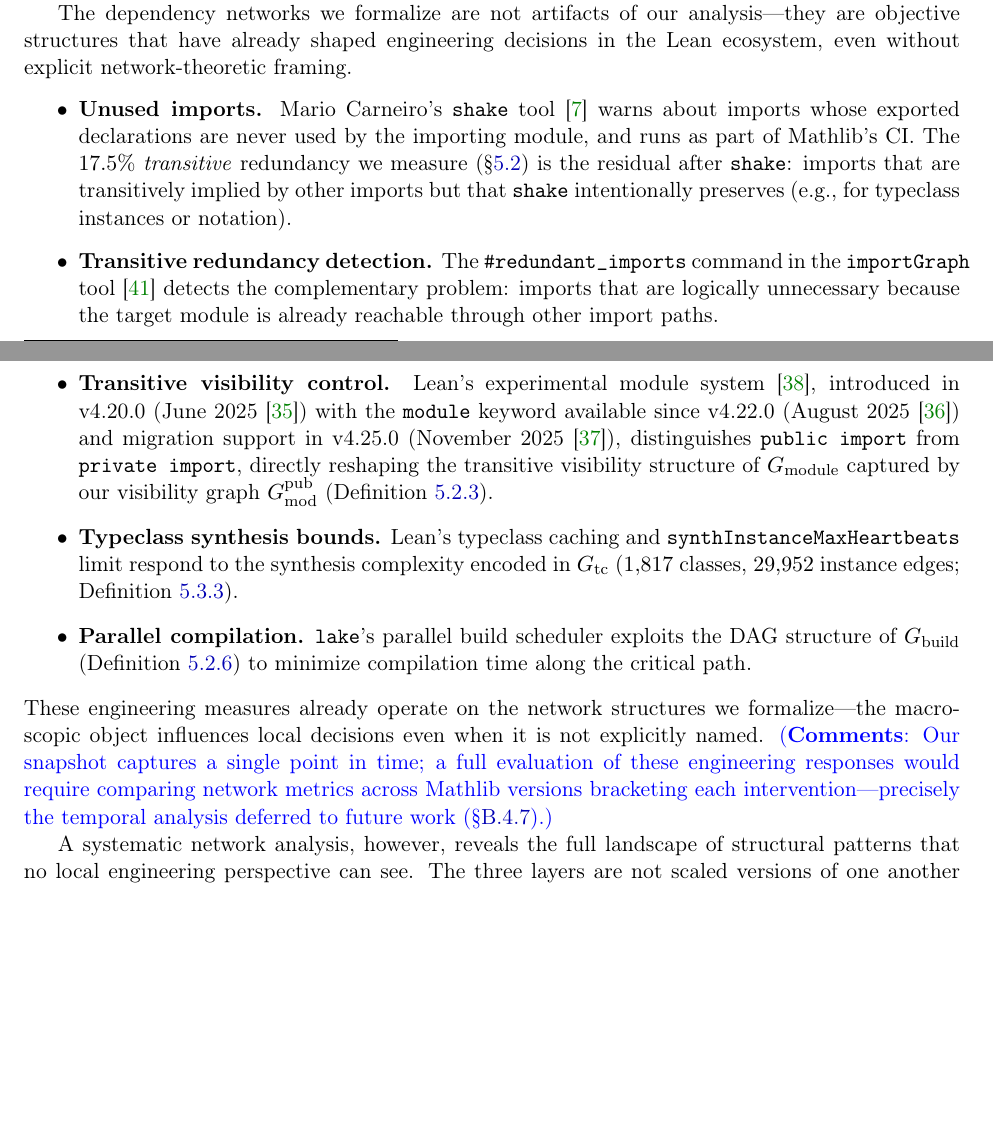
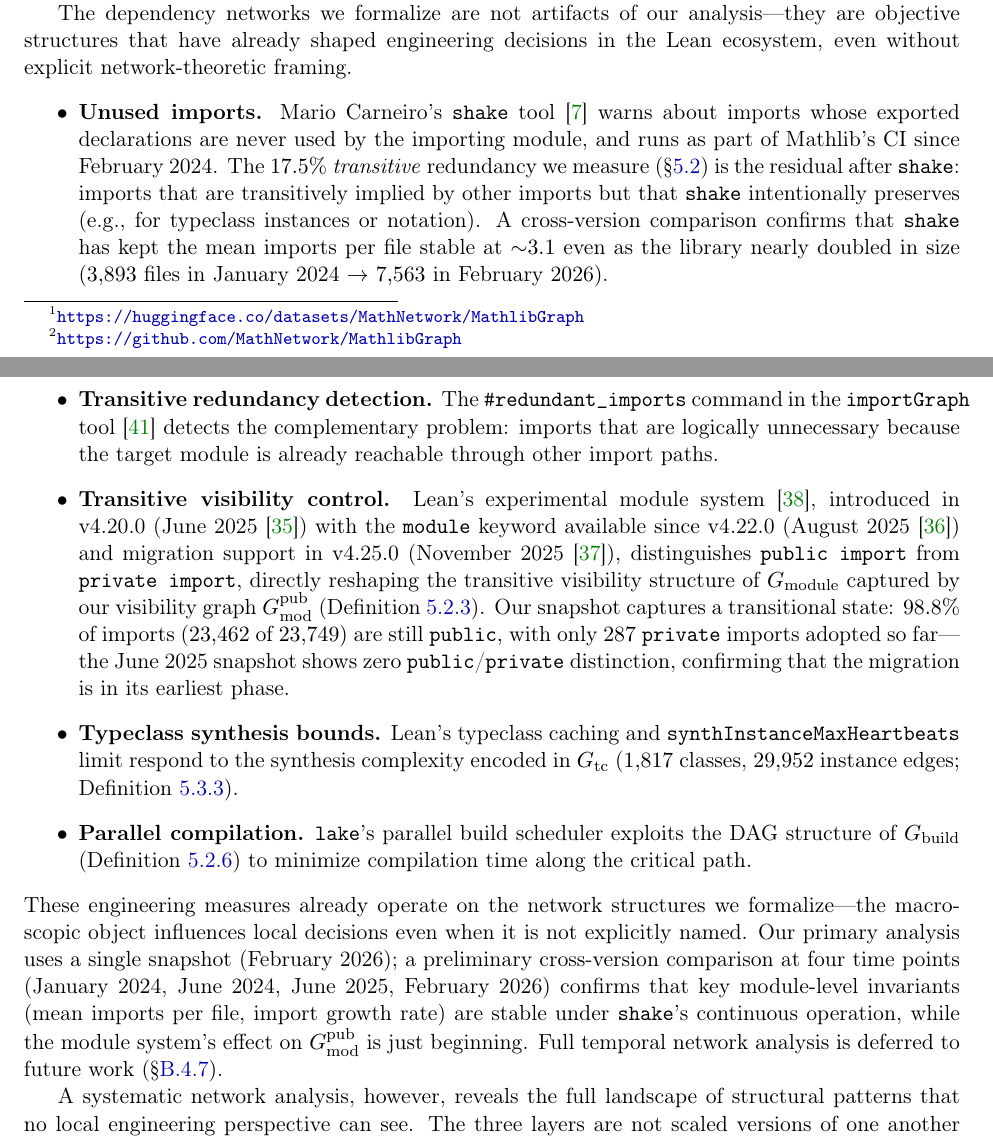
Before and after one commit to MathNetwork/MathlibGraph, a LaTeX paper (paper/main.tex, which reads paper/sections/main/contribution.tex): two parts of pages 3 and 4 of 109, joined at a grey line, cut so that both start at the same text, the shorter picture padded with empty space. Compiled offline with pdfLaTeX.

Commit message:
Add cross-version evidence to contribution section
Add temporal data from 4 Mathlib snapshots (Jan 2024, Jun 2024,
Jun 2025, Feb 2026): shake keeps mean imports/file stable at ~3.1
despite library doubling (3,893→7,563 files); module system shows
98.8% still public imports (287 private), confirming early migration.
Replace \xinze{} temporal note with data-backed statement.

Co-Authored-By: Claude Opus 4.6 <noreply@anthropic.com>

```diff
--- a/paper/sections/main/contribution.tex
+++ b/paper/sections/main/contribution.tex
@@ -14,14 +14,14 @@ To operationalize this systemic view, we apply a suite of standard network-theor
 The dependency networks we formalize are not artifacts of our analysis---they are objective structures that have already shaped engineering decisions in the Lean ecosystem, even without explicit network-theoretic framing.
 %
 \begin{itemize}
-\item \textbf{Unused imports.} Mario Carneiro's \texttt{shake} tool~\cite{baanen2025} warns about imports whose exported declarations are never used by the importing module, and runs as part of Mathlib's CI. The $17.5\%$ \emph{transitive} redundancy we measure (\S\ref{sec:transitive-reduction}) is the residual after \texttt{shake}: imports that are transitively implied by other imports but that \texttt{shake} intentionally preserves (e.g., for typeclass instances or notation).
+\item \textbf{Unused imports.} Mario Carneiro's \texttt{shake} tool~\cite{baanen2025} warns about imports whose exported declarations are never used by the importing module, and runs as part of Mathlib's CI since February 2024. The $17.5\%$ \emph{transitive} redundancy we measure (\S\ref{sec:transitive-reduction}) is the residual after \texttt{shake}: imports that are transitively implied by other imports but that \texttt{shake} intentionally preserves (e.g., for typeclass instances or notation). A cross-version comparison confirms that \texttt{shake} has kept the mean imports per file stable at ${\sim}3.1$ even as the library nearly doubled in size ($3{,}893$ files in January 2024 $\to$ $7{,}563$ in February 2026).
 \item \textbf{Transitive redundancy detection.} The \texttt{\#redundant\_imports} command in the \texttt{importGraph} tool~\cite{importgraph} detects the complementary problem: imports that are logically unnecessary because the target module is already reachable through other import paths.
-\item \textbf{Transitive visibility control.} Lean's experimental module system~\cite{lean4modules}, introduced in v4.20.0 (June 2025~\cite{lean4v4200}) with the \texttt{module} keyword available since v4.22.0 (August 2025~\cite{lean4v4220}) and migration support in v4.25.0 (November 2025~\cite{lean4v4250}), distinguishes \texttt{public import} from \texttt{private import}, directly reshaping the transitive visibility structure of $G_{\mathrm{module}}$ captured by our visibility graph $G_{\mathrm{mod}}^{\mathrm{pub}}$ (Definition~\ref{def:visibility-graph}).
+\item \textbf{Transitive visibility control.} Lean's experimental module system~\cite{lean4modules}, introduced in v4.20.0 (June 2025~\cite{lean4v4200}) with the \texttt{module} keyword available since v4.22.0 (August 2025~\cite{lean4v4220}) and migration support in v4.25.0 (November 2025~\cite{lean4v4250}), distinguishes \texttt{public import} from \texttt{private import}, directly reshaping the transitive visibility structure of $G_{\mathrm{module}}$ captured by our visibility graph $G_{\mathrm{mod}}^{\mathrm{pub}}$ (Definition~\ref{def:visibility-graph}). Our snapshot captures a transitional state: $98.8\%$ of imports ($23{,}462$ of $23{,}749$) are still \texttt{public}, with only $287$ \texttt{private} imports adopted so far---the June 2025 snapshot shows zero \texttt{public}/\texttt{private} distinction, confirming that the migration is in its earliest phase.
 \item \textbf{Typeclass synthesis bounds.} Lean's typeclass caching and \texttt{synthInstanceMaxHeartbeats} limit respond to the synthesis complexity encoded in $G_{\mathrm{tc}}$ ($1{,}817$ classes, $29{,}952$ instance edges; Definition~\ref{def:tc-graph}).
 \item \textbf{Parallel compilation.} \texttt{lake}'s parallel build scheduler exploits the DAG structure of $G_{\mathrm{build}}$ (Definition~\ref{def:build-graph}) to minimize compilation time along the critical path.
 \end{itemize}
 %
-\noindent These engineering measures already operate on the network structures we formalize---the macroscopic object influences local decisions even when it is not explicitly named. \xinze{Our snapshot captures a single point in time; a full evaluation of these engineering responses would require comparing network metrics across Mathlib versions bracketing each intervention---precisely the temporal analysis deferred to future work (\S\ref{sec:temporal-graphs}).}
+\noindent These engineering measures already operate on the network structures we formalize---the macroscopic object influences local decisions even when it is not explicitly named. Our primary analysis uses a single snapshot (February 2026); a preliminary cross-version comparison at four time points (January 2024, June 2024, June 2025, February 2026) confirms that key module-level invariants (mean imports per file, import growth rate) are stable under \texttt{shake}'s continuous operation, while the module system's effect on $G_{\mathrm{mod}}^{\mathrm{pub}}$ is just beginning. Full temporal network analysis is deferred to future work (\S\ref{sec:temporal-graphs}).
 
 A systematic network analysis, however, reveals the full landscape of structural patterns that no local engineering perspective can see. The three layers are not scaled versions of one another but represent distinct organizational regimes. At the module level: containment decays from $97.5\%$ to $8.8\%$ at depth~$4$ (\S\ref{sec:module-containment}); import utilization is remarkably low (median $1.6\%$; Definition~\ref{def:import-util}). At the declaration level: the statement/proof decomposition (Definition~\ref{def:stmt-proof-dep}) shows that $43.9\%$ of dependencies are proof-only, driven by proof strategy rather than assertion ($8.1\%$ statement-only, $48.0\%$ mixed); fully $74.2\%$ of edges are elaborator-inserted (Definition~\ref{def:synth-partition}); the coercion graph $G_{\mathrm{coe}}$ (Definition~\ref{def:coercion-graph}) has diameter~$4$; the structure inheritance graph $G_{\mathrm{ext}}$ (Definition~\ref{def:extends-graph}) records $1{,}535$ \texttt{extends} edges; auto-derived instances (Definition~\ref{def:deriving-edges}) contribute a purely tool-generated fragment; definitional height $\delta(d)$ (Definition~\ref{def:def-height}) reaches max~$60$ (median~$7$), measuring kernel-level fragility invisible in $G_{\mathrm{thm}}$; and tactic usage (Definition~\ref{def:tactic-usage}) concentrates on \texttt{rw} ($16.9\%$), \texttt{simp} ($11.2\%$), \texttt{exact} ($10.4\%$) across $79{,}910$ proofs. The hub structure separates into a \emph{language infrastructure} layer (numeral coercions, equality constructors) and a \emph{mathematical infrastructure} layer (\decl{CategoryTheory.Category}, \decl{Real}, \decl{TopologicalSpace}; \S\ref{sec:thm-types}). Of all theorems, $44.8\%$ are never cited (\S\ref{sec:thm-leaves}). Cross-namespace edges account for $50.9\%$ of declaration-level dependencies (\S\ref{sec:thm-cross-namespace}), far exceeding the $38.6\%$ at the module level (\S\ref{sec:cross-namespace}). Across layers: NMI\,$=$\,$0.71$ (module--namespace) but only $0.34$ (module--declaration; \S\ref{sec:sa-community}); the module layer compresses ${\sim}40\times$ in nodes and ${\sim}360\times$ in edges (\S\ref{sec:module-declaration}); depth profiles are $153$/$84$/$8$ layers (\S\ref{sec:dag-depth}, \S\ref{sec:thm-dag-depth}, \S\ref{sec:ns-dag-depth}); namespace containment decays from $48.9\%$ to ${\sim}14\%$ (\S\ref{sec:containment-decay}).
 
```
